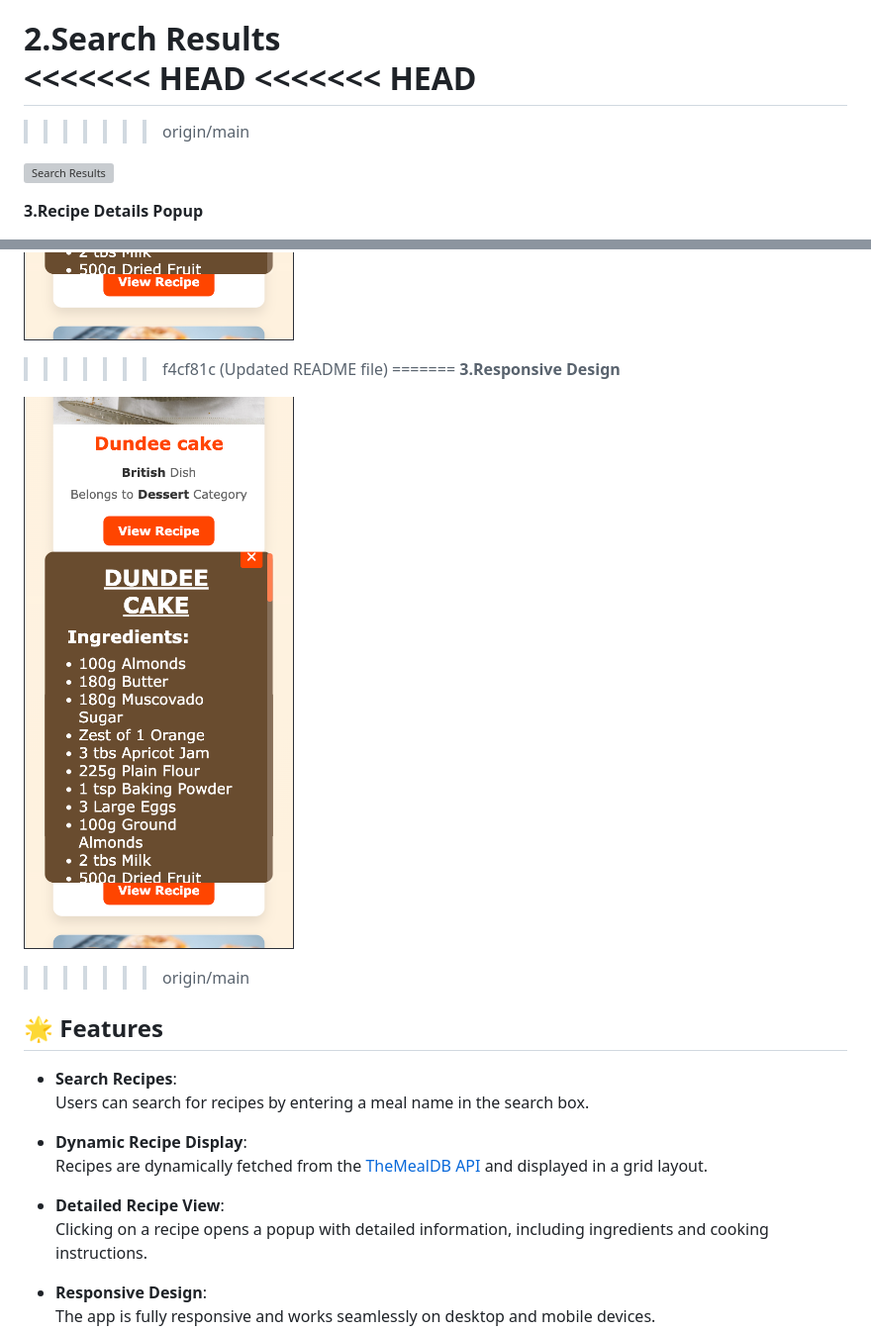
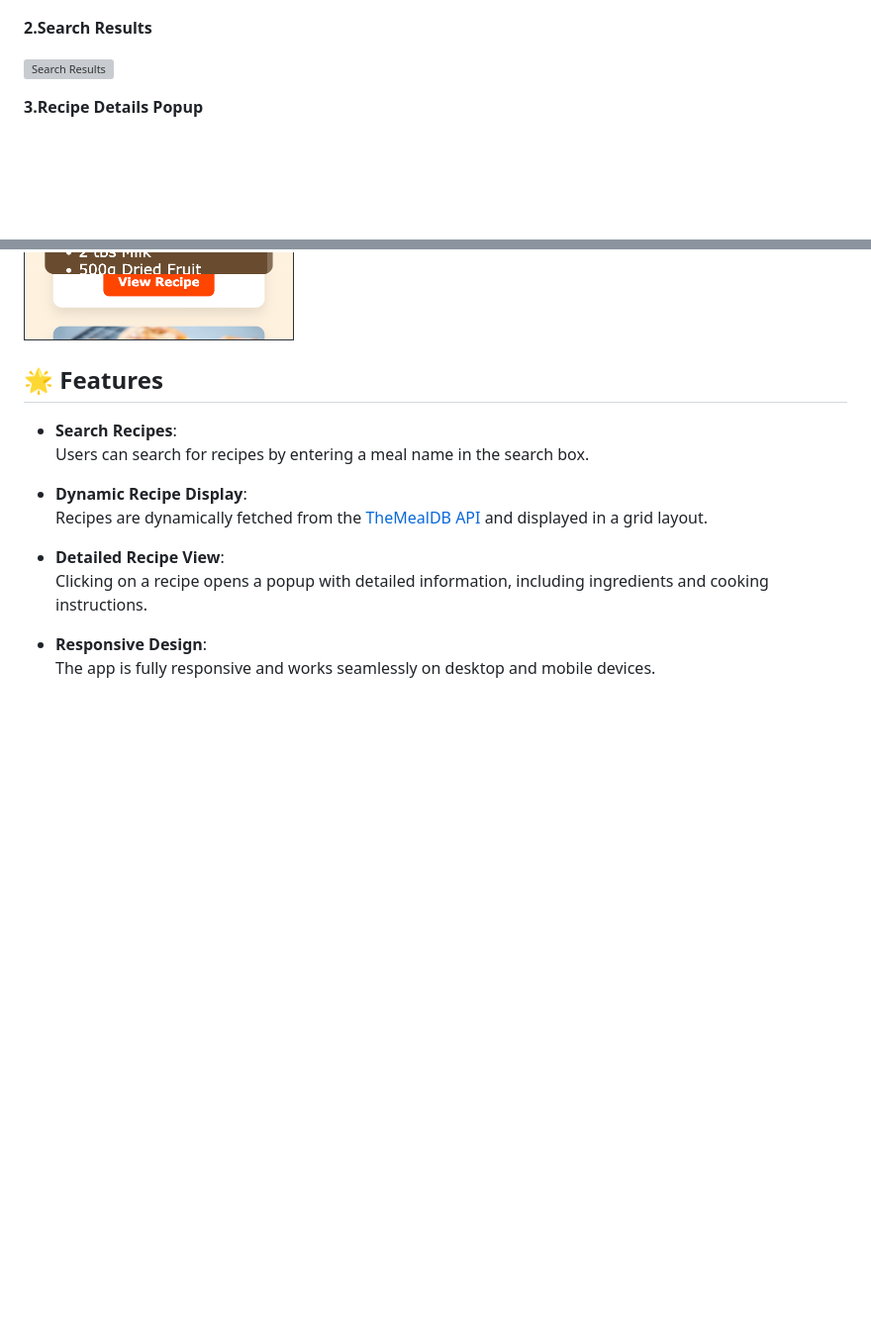
Before and after one commit to geeksaryan/Recipe-App, a Markdown page: readme.md, 2 parts joined by grey strips. Shown: that part at 99% size. Drawn GitHub-style; blank space fills up the shorter version; grey boxes are pictures that could not be loaded.

```diff
--- a/readme.md
+++ b/readme.md
@@ -15,10 +15,6 @@ You can view the live demo of the Recipe App [here](#).
    ![Home Page](assets/Screenshot1.png)
 
 **2.Search Results**
-<<<<<<< HEAD
-<<<<<<< HEAD
-=======
->>>>>>> origin/main
 
    ![Search Results](assets/Screenshot2.png)
 
@@ -38,12 +29,7 @@ You can view the live demo of the Recipe App [here](#).
 **3.Responsive Design**
 
    ![Responsive Design](assets/Screenshot4.png)
->>>>>>> f4cf81c (Updated README file)
-=======
-**3.Responsive Design**
 
-   ![Responsive Design](assets/Screenshot4.png)
->>>>>>> origin/main
 
 ## 🌟 Features
 
```
Also changed, not shown: other parts of readme.md (+0 -5 lines).
